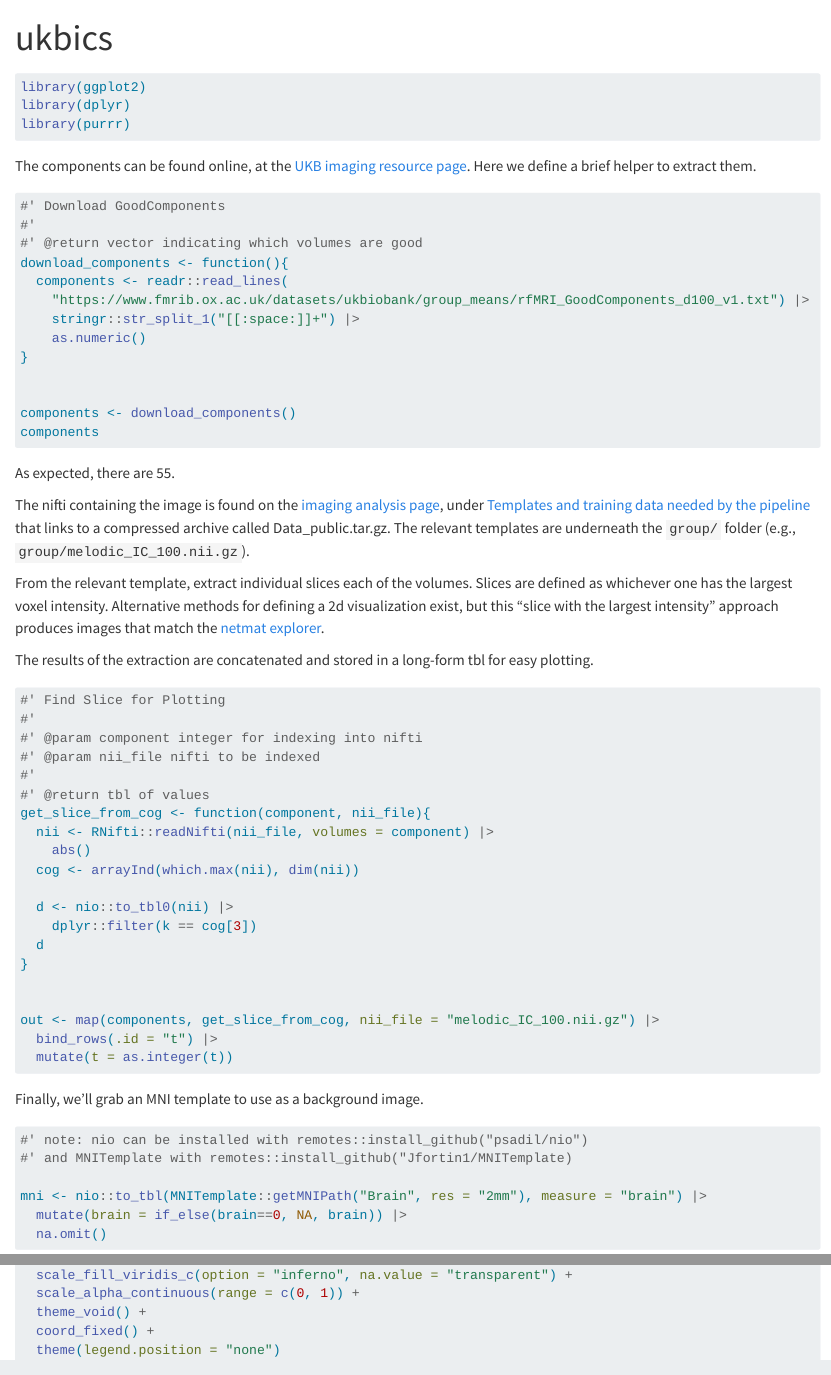
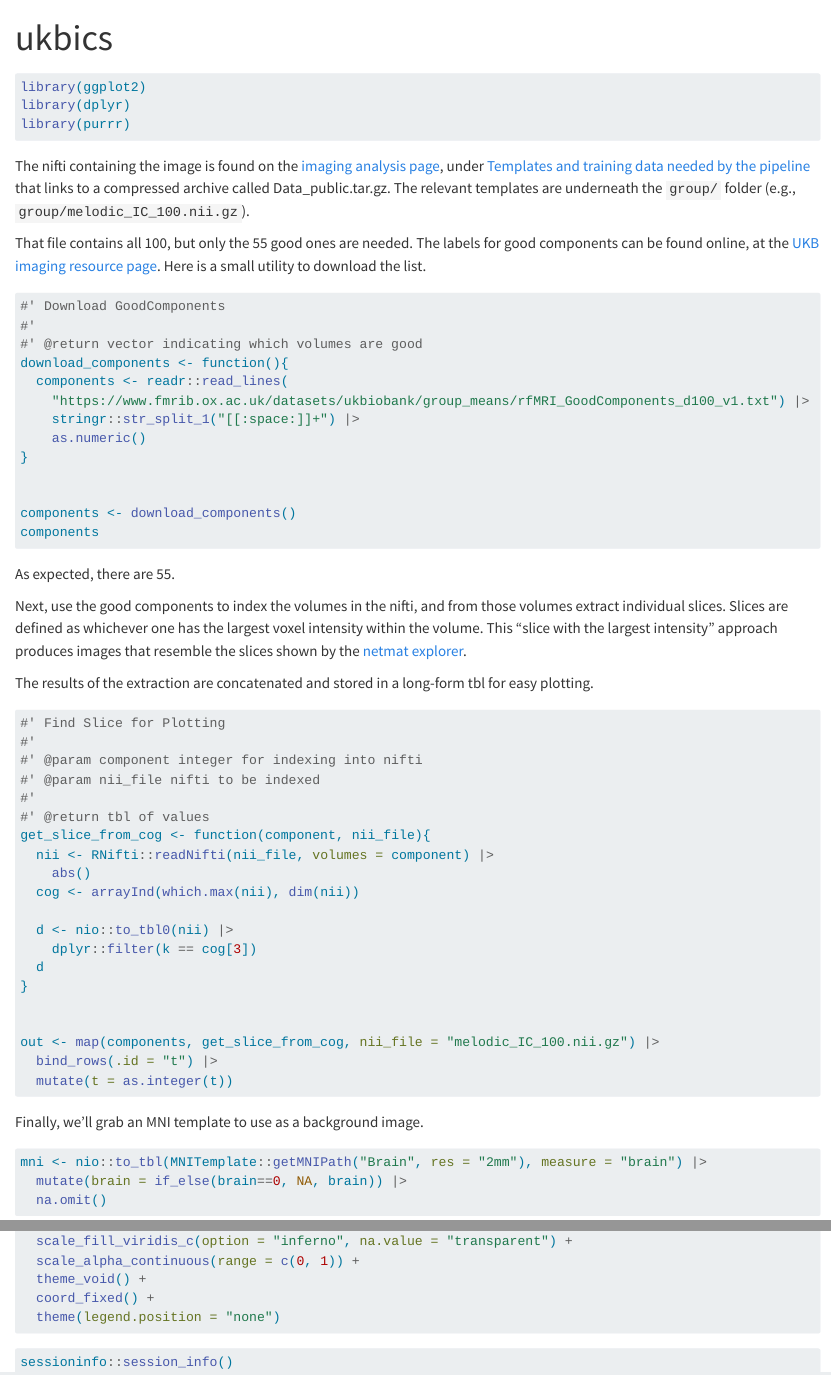
Before and after one commit to psadil/ukbics, a Quarto document (ukbics.qmd): the page in a window 1100 px wide, from its top, and a second part further down, joined at a grey line. Rendered offline with R 4.5, knitr and Pandoc in place of Quarto, with nearby package versions; the code chunks are not run, so their results and figures are left out.

Commit message:
add sessioninfo

````diff
--- a/ukbics.qmd
+++ b/ukbics.qmd
@@ -1,11 +1,16 @@
 ---
 title: "ukbics"
-format: html
+format:
+  html:
+    page-layout: full
 standalone: true
 embed-resources: true
 execute:
-  cache: refresh
+  cache: true
+  warning: false
 ---
+
+
 
 ```{r setup}
 library(ggplot2)
@@ -13,7 +18,10 @@ library(dplyr)
 library(purrr)
 ```
 
-The components can be found online, at the [UKB imaging resource page](https://www.fmrib.ox.ac.uk/datasets/ukbiobank/index.html). Here we define a brief helper to extract them.
+
+The nifti containing the image is found on the [imaging analysis page](https://www.fmrib.ox.ac.uk/datasets/ukbiobank/fbp/), under [Templates and training data needed by the pipeline](https://www.fmrib.ox.ac.uk/datasets/ukbiobank/fbp/templates/dckr_build/DATA_public.tar.gz) that links to a compressed archive called Data_public.tar.gz. The relevant templates are underneath the `group/` folder (e.g., `group/melodic_IC_100.nii.gz`).
+
+That file contains all 100, but only the 55 good ones are needed. The labels for good components can be found online, at the [UKB imaging resource page](https://www.fmrib.ox.ac.uk/datasets/ukbiobank/index.html). Here is a small utility to download the list.
 
 ```{r components}
 
@@ -34,9 +42,7 @@ components
 
 As expected, there are 55.
 
-The nifti containing the image is found on the [imaging analysis page](https://www.fmrib.ox.ac.uk/datasets/ukbiobank/fbp/), under [Templates and training data needed by the pipeline](https://www.fmrib.ox.ac.uk/datasets/ukbiobank/fbp/templates/dckr_build/DATA_public.tar.gz) that links to a compressed archive called Data_public.tar.gz. The relevant templates are underneath the `group/` folder (e.g., `group/melodic_IC_100.nii.gz`).
-
-From the relevant template, extract individual slices each of the volumes. Slices are defined as whichever one has the largest voxel intensity. Alternative methods for defining a 2d visualization exist, but this "slice with the largest intensity" approach produces images that match the [netmat explorer](https://www.fmrib.ox.ac.uk/datasets/ukbiobank/netjs_d100/).
+Next, use the good components to index the volumes in the nifti, and from those volumes extract individual slices. Slices are defined as whichever one has the largest voxel intensity within the volume. This "slice with the largest intensity" approach produces images that resemble the slices shown by the [netmat explorer](https://www.fmrib.ox.ac.uk/datasets/ukbiobank/netjs_d100/).
 
 The results of the extraction are concatenated and stored in a long-form tbl for easy plotting.
 
@@ -68,9 +74,6 @@ out <- map(components, get_slice_from_cog, nii_file = "melodic_IC_100.nii.gz") |
 Finally, we'll grab an MNI template to use as a background image.
 
 ```{r mni}
-#' note: nio can be installed with remotes::install_github("psadil/nio")
-#' and MNITemplate with remotes::install_github("Jfortin1/MNITemplate)
-
 mni <- nio::to_tbl(MNITemplate::getMNIPath("Brain", res = "2mm"), measure = "brain") |>
   mutate(brain = if_else(brain==0, NA, brain)) |>
   na.omit()
@@ -106,3 +109,9 @@ out |>
   coord_fixed() +
   theme(legend.position = "none")
 ```
+
+
+
+```{r}
+sessioninfo::session_info()
+```
````
Also changed, not shown: ukbics.html, ukbics.qmd (2 more changed lines), 1 other file.
